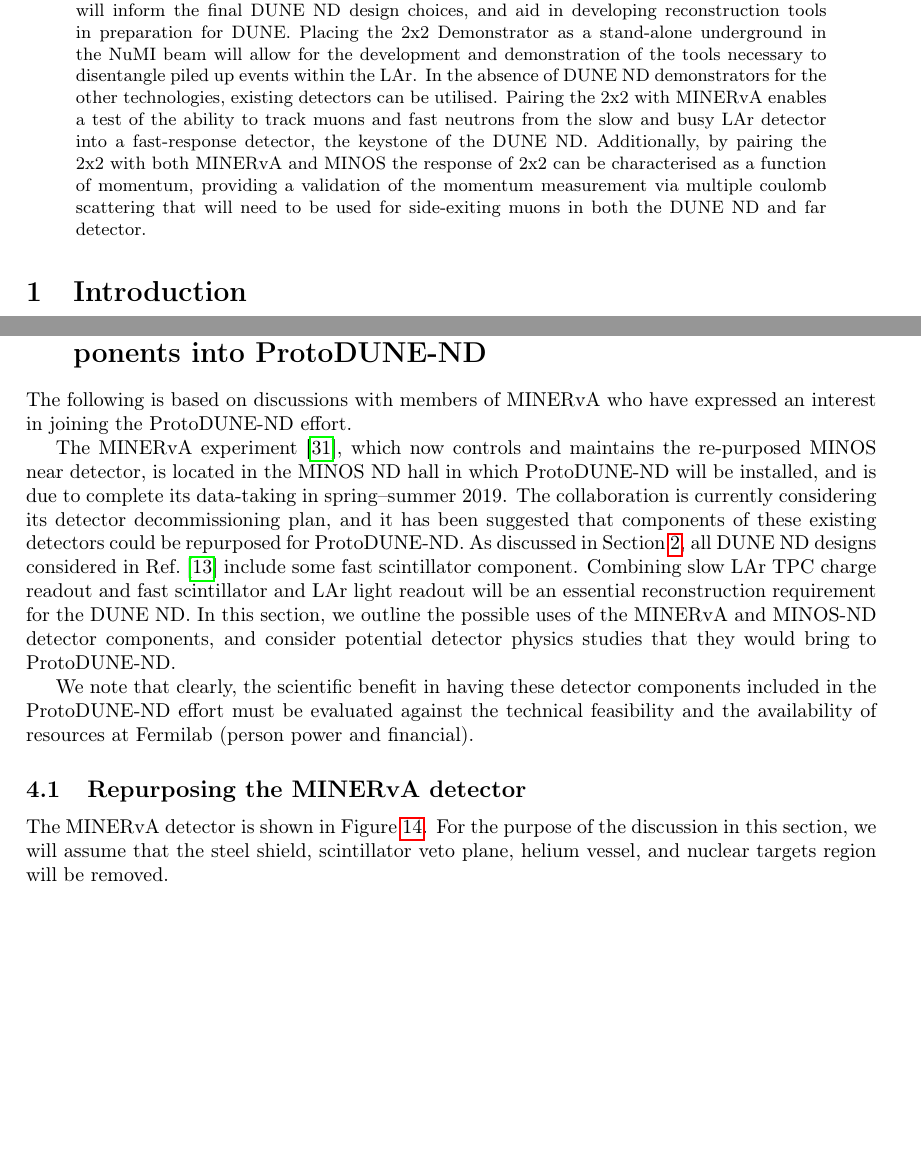
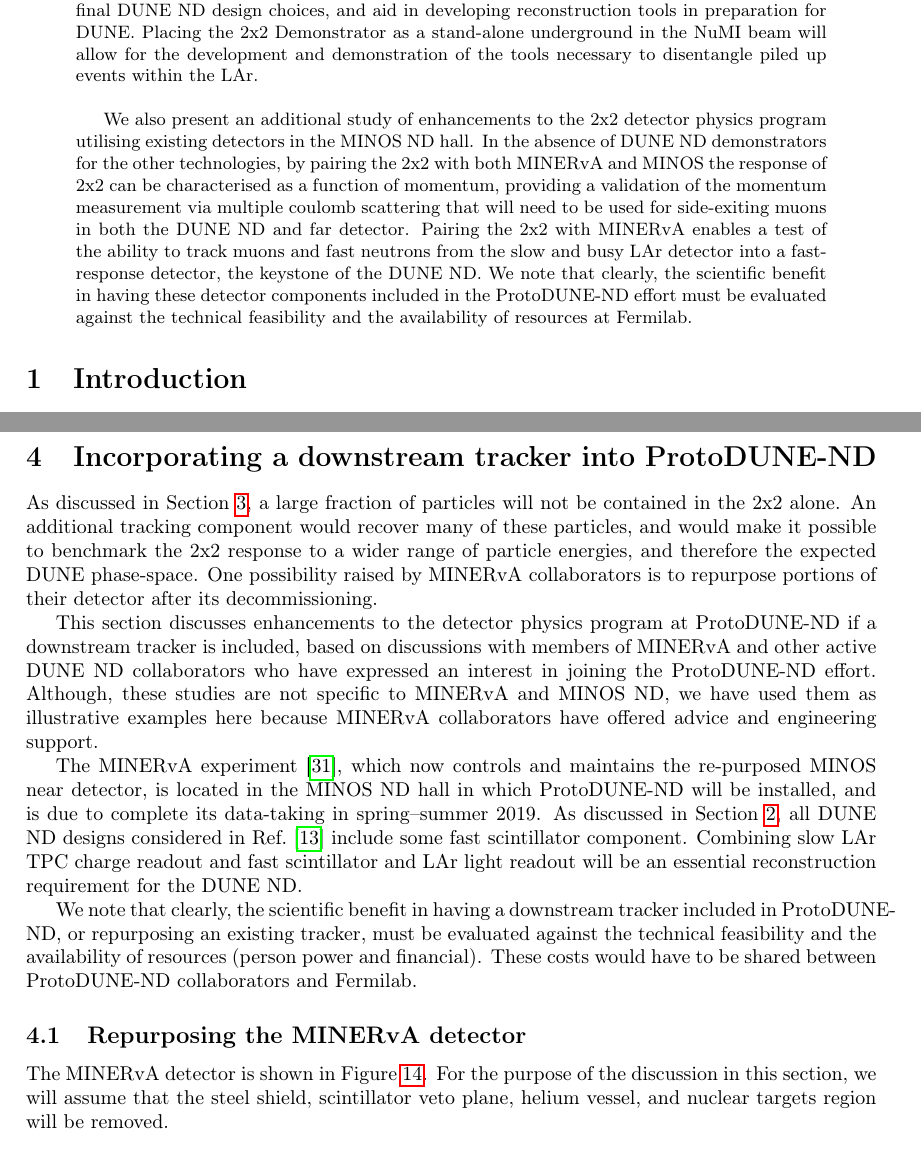
Before and after one commit to PPKoller/2x2-FNAL, a LaTeX paper (2x2_main.tex, which reads minerva.tex): two parts of pages 2 and 17 of 21, joined at a grey line, cut so that both start at the same text, the shorter picture padded with empty space. Compiled offline with pdfLaTeX.

Commit message:
we do not rely on minerva

```diff
--- a/2x2_main.tex
+++ b/2x2_main.tex
@@ -193,9 +193,12 @@
 This document outlines the case for a neutrino beam test of the DUNE near detector (ND) at Fermilab, dubbed ProtoDUNE-ND. The proposed location for ProtoDUNE-ND is in the MINOS-ND hall, upstream of the current MINERvA/MINOS-ND locations, placing it on-axis in the NuMI medium energy neutrino beam. The core of ProtoDUNE-ND is the ArgonCube 2x2 Demonstrator module, a large scale demonstrator for the core liquid argon (LAr) component of the ND. A description of the ArgonCube 2x2 Demonstrator is given, together with a brief outline of the required infrastructure. Additionally, the possibility to include test modules for other DUNE ND component detectors is discussed.
 An overview of the detector physics studies which can be completed with ProtoDUNE-ND is given, which will inform the final DUNE ND design choices, and aid in developing reconstruction tools in preparation for DUNE.
 Placing the 2x2 Demonstrator as a stand-alone underground in the NuMI beam will allow for the development and demonstration of the tools necessary to disentangle piled up events within the LAr.
-In the absence of DUNE ND demonstrators for the other technologies, existing detectors can be utilised.
+\newline
+
+We also present an additional study of enhancements to the 2x2 detector physics program utilising existing detectors in the MINOS ND hall.
+In the absence of DUNE ND demonstrators for the other technologies, by pairing the 2x2 with both MINERvA and MINOS the response of 2x2 can be characterised as a function of momentum, providing a validation of the momentum measurement via multiple coulomb scattering that will need to be used for side-exiting muons in both the DUNE ND and far detector.
 Pairing the 2x2 with MINERvA enables a test of the ability to track muons and fast neutrons from the slow and busy LAr detector into a fast-response detector, the keystone of the DUNE ND.
-Additionally, by pairing the 2x2 with both MINERvA and MINOS the response of 2x2 can be characterised as a function of momentum, providing a validation of the momentum measurement via multiple coulomb scattering that will need to be used for side-exiting muons in both the DUNE ND and far detector.
+We note that clearly, the scientific benefit in having these detector components included in the ProtoDUNE-ND effort must be evaluated against the technical feasibility and the availability of resources at Fermilab.
 
 \end{abstract}
 
--- a/minerva.tex
+++ b/minerva.tex
@@ -1,10 +1,13 @@
-\section{Incorporating existing MINERvA and MINOS-ND components into ProtoDUNE-ND}
+\section{Incorporating a downstream tracker into ProtoDUNE-ND}
 \label{sec:MINERvA_MINOS}
-The following is based on discussions with members of MINERvA who have expressed an interest in joining the ProtoDUNE-ND effort.
 
-The MINERvA experiment~\cite{minerva-nim}, which now controls and maintains the re-purposed MINOS near detector, is located in the MINOS ND hall in which ProtoDUNE-ND will be installed, and is due to complete its data-taking in spring--summer 2019. The collaboration is currently considering its detector decommissioning plan, and it has been suggested that components of these existing detectors could be repurposed for ProtoDUNE-ND. As discussed in Section~\ref{sec:protodune-nd}, all DUNE ND designs considered in Ref.~\cite{dune_ndcsg} include some fast scintillator component. Combining slow LAr TPC charge readout and fast scintillator and LAr light readout will be an essential reconstruction requirement for the DUNE ND. In this section, we outline the possible uses of the MINERvA and MINOS-ND detector components, and consider potential detector physics studies that they would bring to ProtoDUNE-ND.
+As discussed in Section~\ref{sec:detector-physics-studies}, a large fraction of particles will not be contained in the 2x2 alone. An additional tracking component would recover many of these particles, and would make it possible to benchmark the 2x2 response to a wider range of particle energies, and therefore the expected DUNE phase-space. One possibility raised by MINERvA collaborators is to repurpose portions of their detector after its decommissioning.
 
-We note that clearly, the scientific benefit in having these detector components included in the ProtoDUNE-ND effort must be evaluated against the technical feasibility and the availability of resources at Fermilab (person power and financial).
+This section discusses enhancements to the detector physics program at ProtoDUNE-ND if a downstream tracker is included, based on discussions with members of MINERvA and other active DUNE ND collaborators who have expressed an interest in joining the ProtoDUNE-ND effort. Although, these studies are not specific to MINERvA and MINOS ND, we have used them as illustrative examples here because MINERvA collaborators have offered advice and engineering support.
+
+The MINERvA experiment~\cite{minerva-nim}, which now controls and maintains the re-purposed MINOS near detector, is located in the MINOS ND hall in which ProtoDUNE-ND will be installed, and is due to complete its data-taking in spring--summer 2019. As discussed in Section~\ref{sec:protodune-nd}, all DUNE ND designs considered in Ref.~\cite{dune_ndcsg} include some fast scintillator component. Combining slow LAr TPC charge readout and fast scintillator and LAr light readout will be an essential reconstruction requirement for the DUNE ND.
+
+We note that clearly, the scientific benefit in having a downstream tracker included in ProtoDUNE-ND, or repurposing an existing tracker, must be evaluated against the technical feasibility and the availability of resources (person power and financial). These costs would have to be shared between ProtoDUNE-ND collaborators and Fermilab.
 
 \subsection{Repurposing the MINERvA detector}
 \label{sec:minerva}
```
Also changed, not shown: conclusions.tex (+6 -2 lines), introduction.tex (+1 -3 lines).
